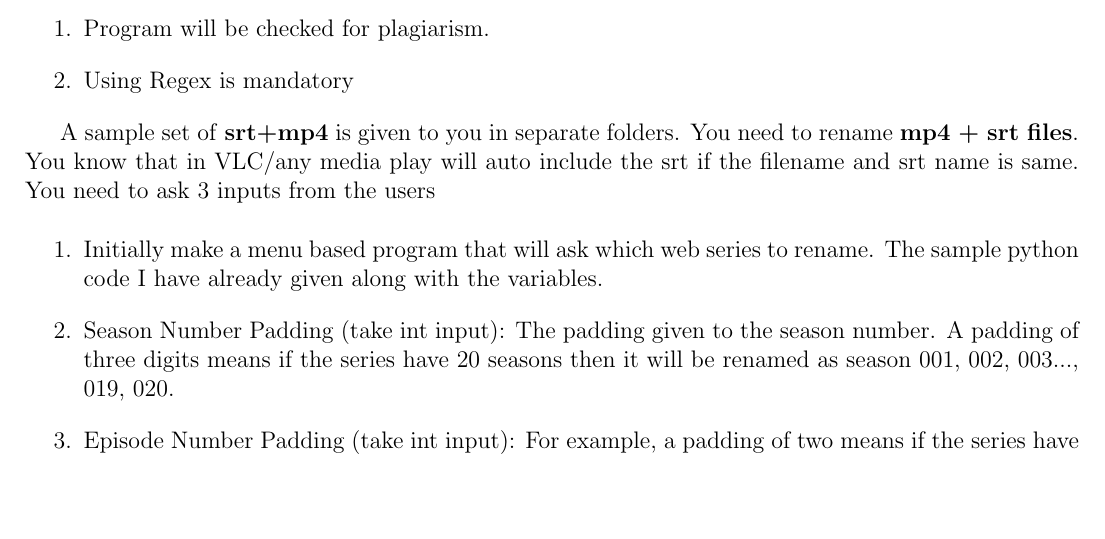
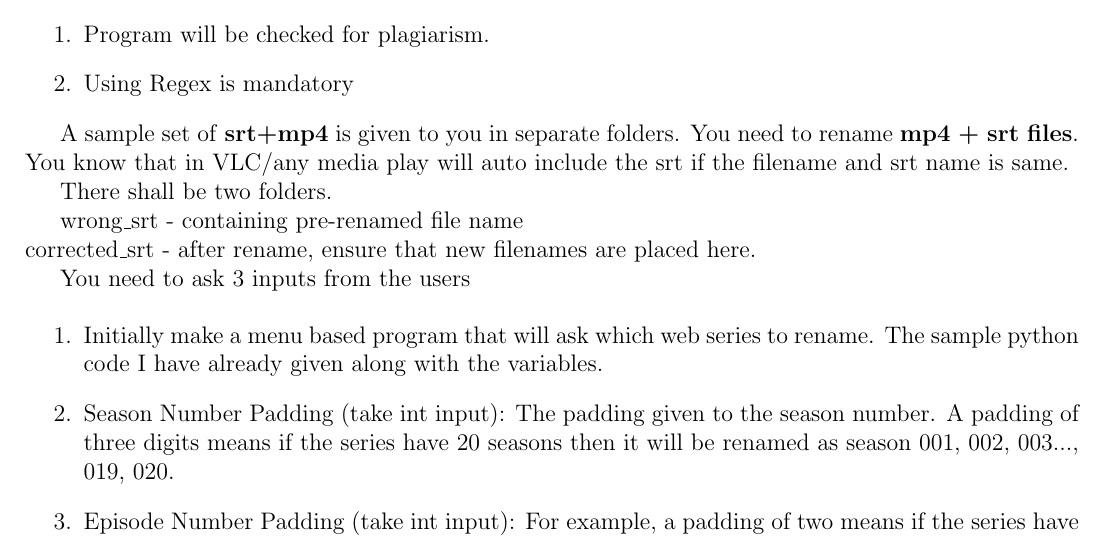
Before and after one commit to cs3842021/tuts_2021, a LaTeX document (tut06/tut06.tex): part of page 1 of 2, cut so that both start at the same text, the shorter picture padded with empty space. Compiled offline with pdfLaTeX.

Commit message:
Web Series Renamer

```diff
--- a/tut06/tut06.tex
+++ b/tut06/tut06.tex
@@ -22,7 +22,14 @@
 
 	A sample set of \textbf{srt+mp4} is given to you in separate folders. You
 	need to rename \textbf{mp4 + srt files}. You know that in VLC/any media
-	play will auto include the srt if the filename and srt name is same. You
+	play will auto include the srt if the filename and srt name is same.
+
+	There shall be two folders.
+
+	wrong\_srt - containing pre-renamed file name \\
+	corrected\_srt - after rename, ensure that new filenames are placed here.
+
+	You
 	need to ask 3 inputs from the users
 
 	\begin{enumerate}
```
Also changed, not shown: tut06/tut06.pdf.
